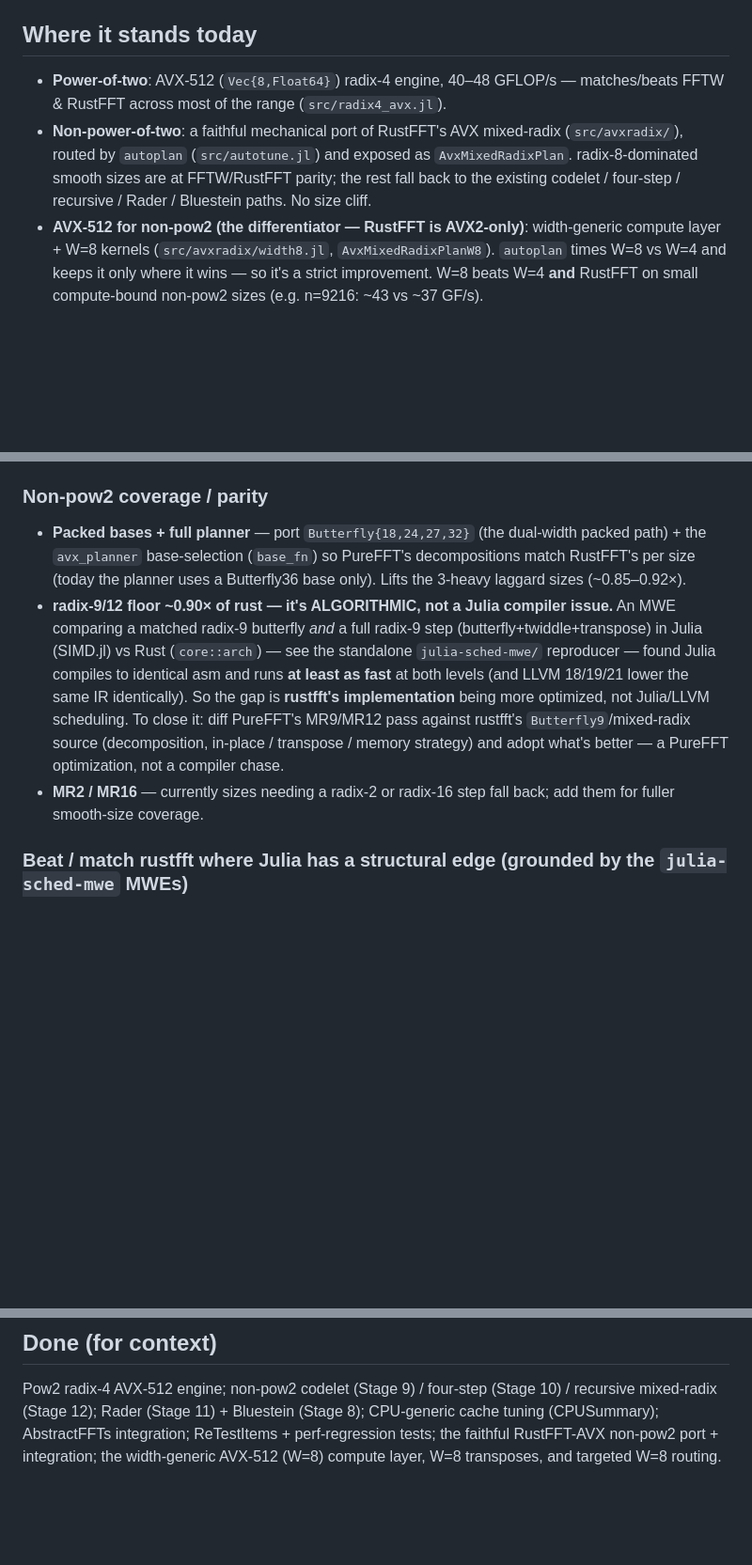
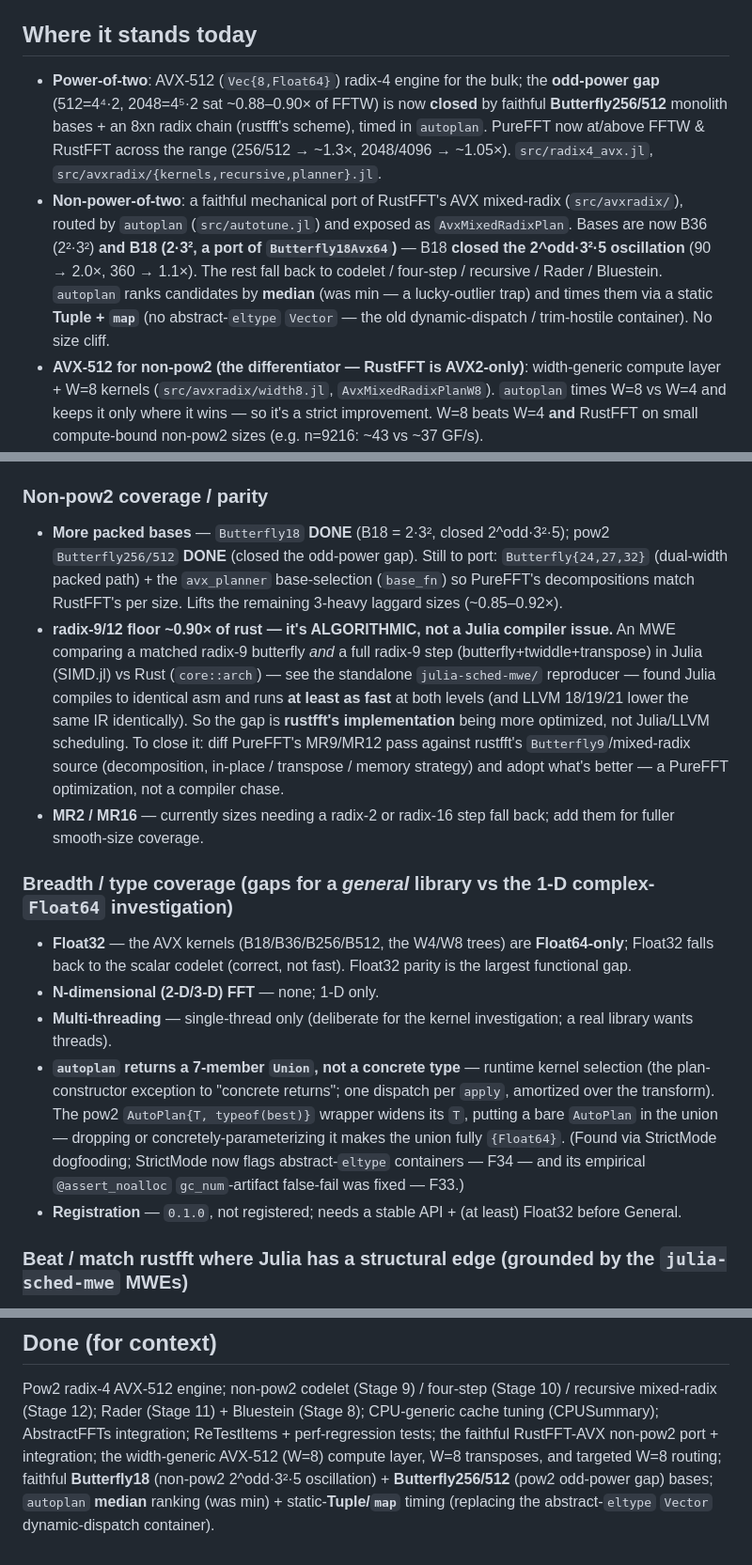
Before and after one commit to el-oso/PureFFT.jl, a Markdown page: ROADMAP.md, 3 parts joined by grey strips. Shown at 94% size. Drawn GitHub-style; blank space fills up the shorter version.

Commit message:
docs(ROADMAP): reflect this session — B18/B256/B512, median selector, tuple-timing
Pow2 odd-power gap (512/2048) closed by Butterfly256/512; non-pow2 2^odd·3²·5 oscillation closed by
Butterfly18; autoplan now median-ranked + static-Tuple/map timing (no abstract-eltype Vector).
Butterfly18/256/512 moved to Done; Butterfly24/27/32 + MR2/MR16 remain. Added a Breadth/type-coverage
section for the general-library gaps (Float32, N-D, threading, the autoplan Union, registration).

Co-Authored-By: Claude Opus 4.8 <noreply@anthropic.com>

```diff
--- a/ROADMAP.md
+++ b/ROADMAP.md
@@ -5,12 +5,16 @@ Status + planned work. This is the canonical, checked-in roadmap (human- and age
 
 ## Where it stands today
 
-- **Power-of-two**: AVX-512 (`Vec{8,Float64}`) radix-4 engine, 40–48 GFLOP/s — matches/beats FFTW &
-  RustFFT across most of the range (`src/radix4_avx.jl`).
+- **Power-of-two**: AVX-512 (`Vec{8,Float64}`) radix-4 engine for the bulk; the **odd-power gap** (512=4⁴·2,
+  2048=4⁵·2 sat ~0.88–0.90× of FFTW) is now **closed** by faithful **Butterfly256/512** monolith bases + an
+  8xn radix chain (rustfft's scheme), timed in `autoplan`. PureFFT now at/above FFTW & RustFFT across the
+  range (256/512 → ~1.3×, 2048/4096 → ~1.05×). `src/radix4_avx.jl`, `src/avxradix/{kernels,recursive,planner}.jl`.
 - **Non-power-of-two**: a faithful mechanical port of RustFFT's AVX mixed-radix (`src/avxradix/`),
-  routed by `autoplan` (`src/autotune.jl`) and exposed as `AvxMixedRadixPlan`. radix-8-dominated smooth
-  sizes are at FFTW/RustFFT parity; the rest fall back to the existing codelet / four-step / recursive /
-  Rader / Bluestein paths. No size cliff.
+  routed by `autoplan` (`src/autotune.jl`) and exposed as `AvxMixedRadixPlan`. Bases are now B36 (2²·3²)
+  **and B18 (2·3², a port of `Butterfly18Avx64`)** — B18 **closed the 2^odd·3²·5 oscillation** (90 → 2.0×,
+  360 → 1.1×). The rest fall back to codelet / four-step / recursive / Rader / Bluestein. `autoplan` ranks
+  candidates by **median** (was min — a lucky-outlier trap) and times them via a static **Tuple + `map`**
+  (no abstract-`eltype` `Vector` — the old dynamic-dispatch / trim-hostile container). No size cliff.
 - **AVX-512 for non-pow2 (the differentiator — RustFFT is AVX2-only)**: width-generic compute layer +
   W=8 kernels (`src/avxradix/width8.jl`, `AvxMixedRadixPlanW8`). `autoplan` times W=8 vs W=4 and keeps
   it only where it wins — so it's a strict improvement. W=8 beats W=4 **and** RustFFT on small
@@ -44,9 +48,10 @@ Status + planned work. This is the canonical, checked-in roadmap (human- and age
   native redesign using `vpermt2pd` to cut shuffle count could lift this materially. High-risk research.
 
 ### Non-pow2 coverage / parity
-- **Packed bases + full planner** — port `Butterfly{18,24,27,32}` (the dual-width packed path) + the
-  `avx_planner` base-selection (`base_fn`) so PureFFT's decompositions match RustFFT's per size (today
-  the planner uses a Butterfly36 base only). Lifts the 3-heavy laggard sizes (~0.85–0.92×).
+- **More packed bases** — `Butterfly18` **DONE** (B18 = 2·3², closed 2^odd·3²·5); pow2 `Butterfly256/512`
+  **DONE** (closed the odd-power gap). Still to port: `Butterfly{24,27,32}` (dual-width packed path) + the
+  `avx_planner` base-selection (`base_fn`) so PureFFT's decompositions match RustFFT's per size. Lifts the
+  remaining 3-heavy laggard sizes (~0.85–0.92×).
 - **radix-9/12 floor ~0.90× of rust — it's ALGORITHMIC, not a Julia compiler issue.** An MWE comparing a
   matched radix-9 butterfly *and* a full radix-9 step (butterfly+twiddle+transpose) in Julia (SIMD.jl) vs
   Rust (`core::arch`) — see the standalone `julia-sched-mwe/` reproducer — found Julia compiles to identical
@@ -56,6 +61,20 @@ Status + planned work. This is the canonical, checked-in roadmap (human- and age
   transpose / memory strategy) and adopt what's better — a PureFFT optimization, not a compiler chase.
 - **MR2 / MR16** — currently sizes needing a radix-2 or radix-16 step fall back; add them for fuller
   smooth-size coverage.
+
+### Breadth / type coverage (gaps for a *general* library vs the 1-D complex-`Float64` investigation)
+- **Float32** — the AVX kernels (B18/B36/B256/B512, the W4/W8 trees) are **Float64-only**; Float32 falls
+  back to the scalar codelet (correct, not fast). Float32 parity is the largest functional gap.
+- **N-dimensional (2-D/3-D) FFT** — none; 1-D only.
+- **Multi-threading** — single-thread only (deliberate for the kernel investigation; a real library wants
+  threads).
+- **`autoplan` returns a 7-member `Union`, not a concrete type** — runtime kernel selection (the
+  plan-constructor exception to "concrete returns"; one dispatch per `apply`, amortized over the transform).
+  The pow2 `AutoPlan{T, typeof(best)}` wrapper widens its `T`, putting a bare `AutoPlan` in the union —
+  dropping or concretely-parameterizing it makes the union fully `{Float64}`. (Found via StrictMode
+  dogfooding; StrictMode now flags abstract-`eltype` containers — F34 — and its empirical `@assert_noalloc`
+  `gc_num`-artifact false-fail was fixed — F33.)
+- **Registration** — `0.1.0`, not registered; needs a stable API + (at least) Float32 before General.
 
 ### Beat / match rustfft where Julia has a structural edge (grounded by the `julia-sched-mwe` MWEs)
 The MWEs proved there is **no compiler barrier**: identical-algorithm Julia compiles ≥ Rust. So aim to:
@@ -89,4 +108,7 @@ The MWEs proved there is **no compiler barrier**: identical-algorithm Julia comp
 Pow2 radix-4 AVX-512 engine; non-pow2 codelet (Stage 9) / four-step (Stage 10) / recursive mixed-radix
 (Stage 12); Rader (Stage 11) + Bluestein (Stage 8); CPU-generic cache tuning (CPUSummary); AbstractFFTs
 integration; ReTestItems + perf-regression tests; the faithful RustFFT-AVX non-pow2 port + integration;
-the width-generic AVX-512 (W=8) compute layer, W=8 transposes, and targeted W=8 routing.
+the width-generic AVX-512 (W=8) compute layer, W=8 transposes, and targeted W=8 routing; faithful
+**Butterfly18** (non-pow2 2^odd·3²·5 oscillation) + **Butterfly256/512** (pow2 odd-power gap) bases;
+`autoplan` **median** ranking (was min) + static-**Tuple/`map`** timing (replacing the abstract-`eltype`
+`Vector` dynamic-dispatch container).
```
